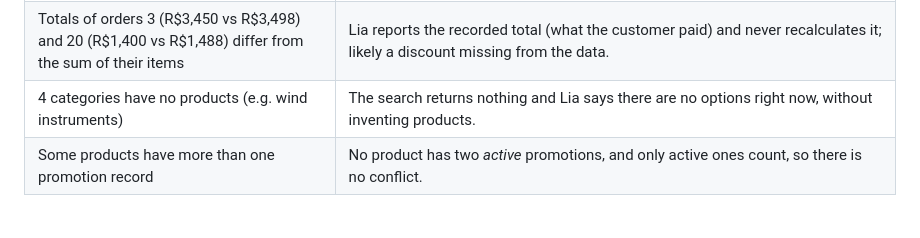
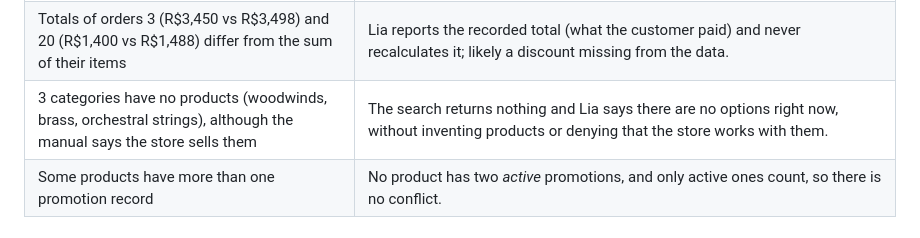
Before and after one commit to Neo-Vertex/emporio-da-musica-agent, a Markdown page: README.md, the part around the change. Rendered like a GitHub page.

Commit message:
README: fix empty-category count (3, not 4) and note the conflict with the manual

```diff
--- a/README.md
+++ b/README.md
@@ -103,7 +103,7 @@ examples/           5 example conversations
 | Product 136 is discontinued but has 13 units in stock | Status wins over stock: Lia says it is discontinued and `create_order` refuses to sell it. |
 | Product 130 is "coming soon" but was sold before (order 3, delivered) and has a pending order (14) | Read as a **restock**, not a launch: it cannot be bought right now, Lia says it is expected back soon and offers alternatives. This also explains the pending order (waiting for the item). Past orders are shown normally. |
 | Totals of orders 3 (R$3,450 vs R$3,498) and 20 (R$1,400 vs R$1,488) differ from the sum of their items | Lia reports the recorded total (what the customer paid) and never recalculates it; likely a discount missing from the data. |
-| 4 categories have no products (e.g. wind instruments) | The search returns nothing and Lia says there are no options right now, without inventing products. |
+| 3 categories have no products (woodwinds, brass, orchestral strings), although the manual says the store sells them | The search returns nothing and Lia says there are no options right now, without inventing products or denying that the store works with them. |
 | Some products have more than one promotion record | No product has two *active* promotions, and only active ones count, so there is no conflict. |
 
 ## Testing
```
